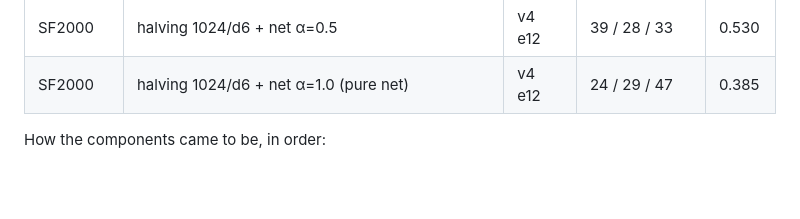
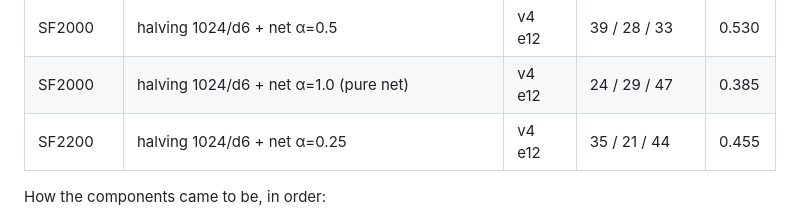
Before and after one commit to viig99/imba-chess, a Markdown page: README.md, the part around the change. GitHub-like rendering; blank space fills up the shorter version.

Commit message:
README: SF2200 alpha=0.25 result (0.455)
Co-Authored-By: Claude Fable 5 <noreply@anthropic.com>

```diff
--- a/README.md
+++ b/README.md
@@ -190,6 +190,7 @@ Protocol: 100 games per configuration, seed 42, colors alternating, Stockfish at
 | SF2000 | halving 1024/d6 + net α=0.25 | v4 e12 | 49 / 29 / 22 | **0.635** |
 | SF2000 | halving 1024/d6 + net α=0.5 | v4 e12 | 39 / 28 / 33 | 0.530 |
 | SF2000 | halving 1024/d6 + net α=1.0 (pure net) | v4 e12 | 24 / 29 / 47 | 0.385 |
+| SF2200 | halving 1024/d6 + net α=0.25 | v4 e12 | 35 / 21 / 44 | 0.455 |
 
 How the components came to be, in order:
 
```
